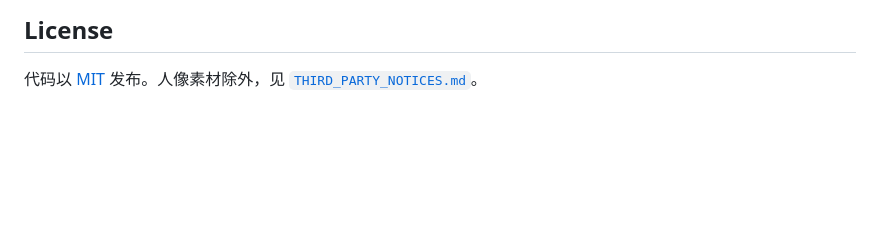
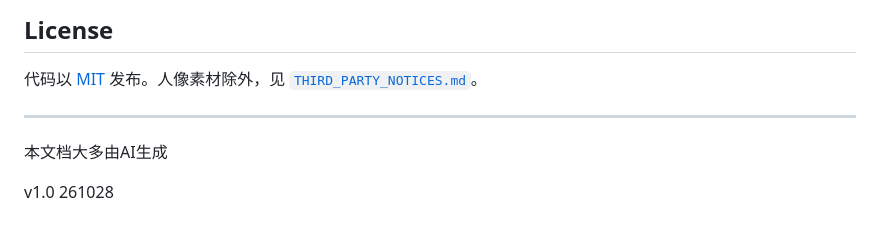
Before and after one commit to twelve168/dsh-lianggod-switcher, a Markdown page: README.md, the part around the change. GitHub-like rendering; blank space fills up the shorter version.

```diff
--- a/README.md
+++ b/README.md
@@ -150,3 +150,9 @@ THIRD_PARTY_NOTICES.md  人像素材来源与授权说明
 ## License
 
 代码以 [MIT](LICENSE) 发布。人像素材除外，见 [`THIRD_PARTY_NOTICES.md`](THIRD_PARTY_NOTICES.md)。
+
+---
+
+本文档大多由AI生成
+
+v1.0 261028
```
Also changed, not shown: README.en.md (+6 -0 lines).
